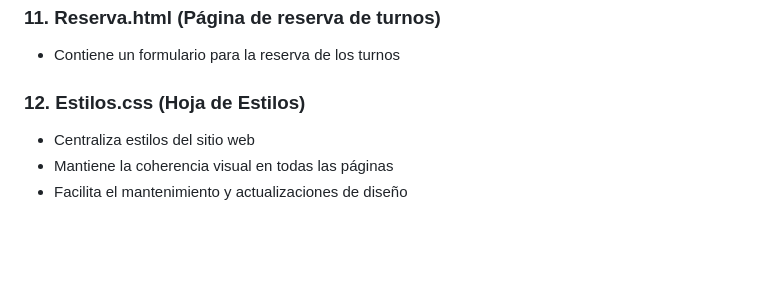
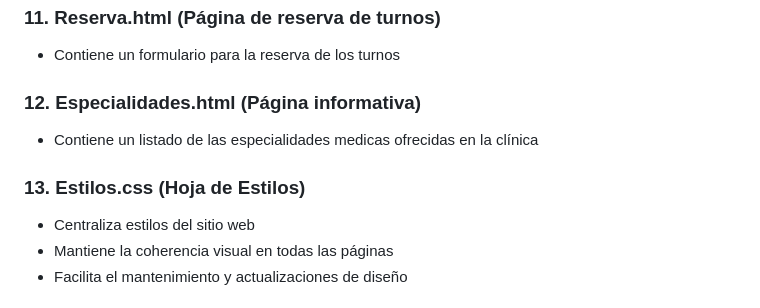
Before and after one commit to Gustaf02/IDW_17, a Markdown page: README.md, the part around the change. Drawn GitHub-style; blank space fills up the shorter version.

Commit message:
README actualizado

```diff
--- a/README.md
+++ b/README.md
@@ -84,7 +84,10 @@ El sitio cuenta actualmente con las siguientes páginas:
 ### 11. Reserva.html (Página de reserva de turnos)
 - Contiene un formulario para la reserva de los turnos
 
-### 12. Estilos.css (Hoja de Estilos)
+### 12. Especialidades.html (Página informativa)
+- Contiene un listado de las especialidades medicas ofrecidas en la clínica
+
+### 13. Estilos.css (Hoja de Estilos)
 - Centraliza estilos del sitio web
 - Mantiene la coherencia visual en todas las páginas
 - Facilita el mantenimiento y actualizaciones de diseño
```
